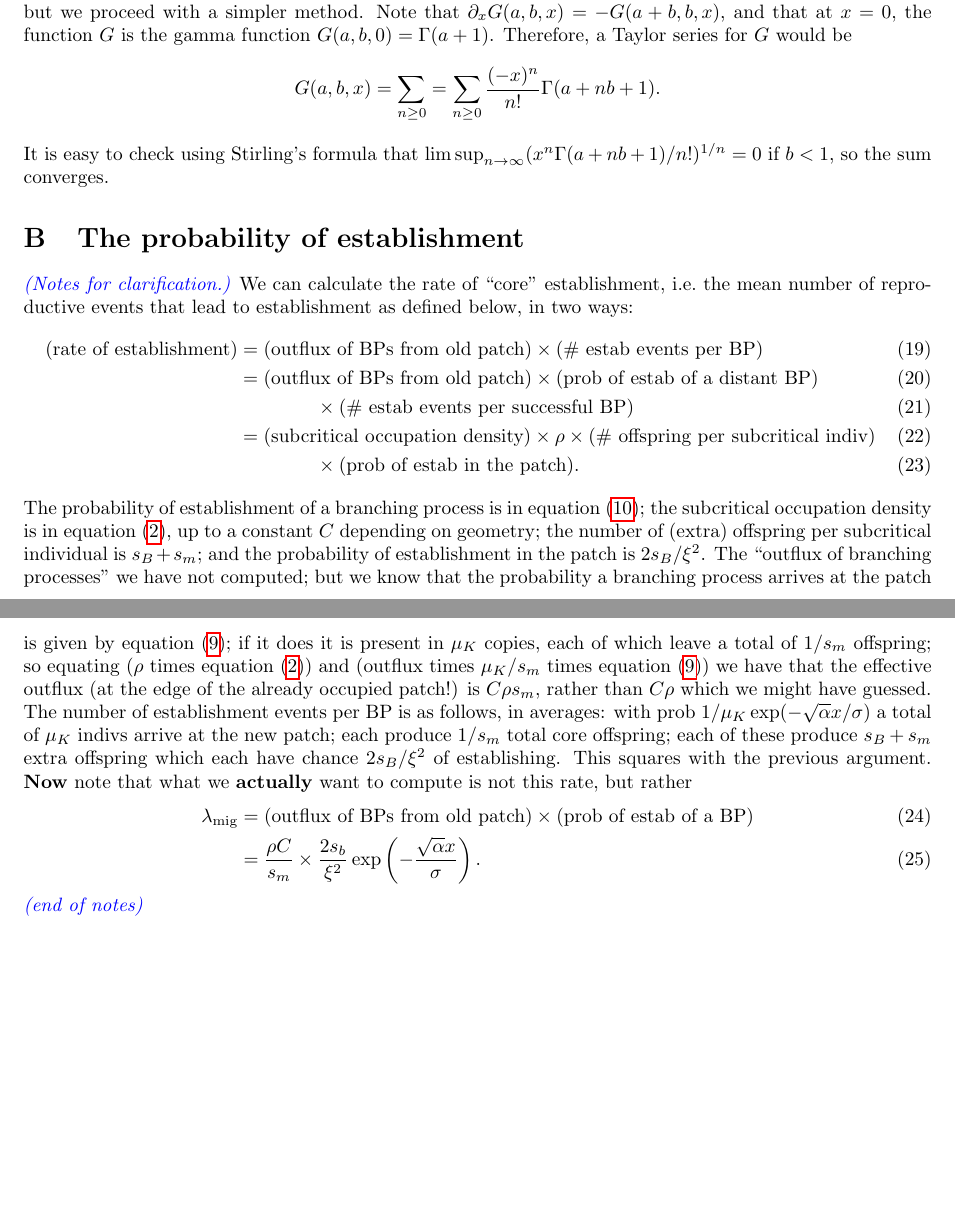
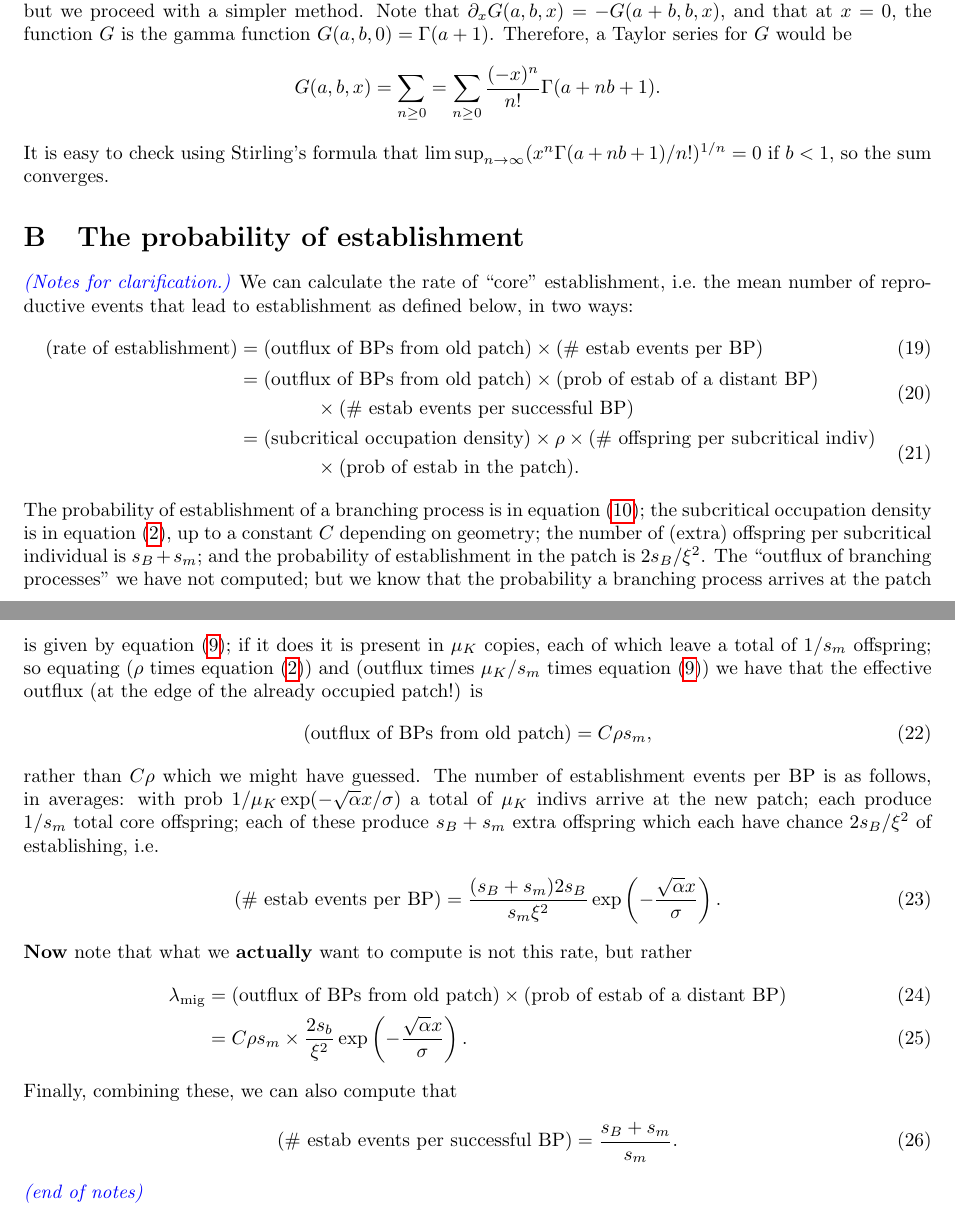
Before and after one commit to petrelharp/spatial_selection, a LaTeX document (patchy-selection-paper.tex): two parts of pages 9 and 10 of 13, joined at a grey line, cut so that both start at the same text, the shorter picture padded with empty space. Compiled offline with pdfLaTeX; a LaTeX package or settings file that is missing is left out.

Commit message:
WorkingWiki importation

```diff
--- a/patchy-selection-paper.tex
+++ b/patchy-selection-paper.tex
@@ -661,10 +661,10 @@ if $b<1$, so the sum converges.
 We can calculate the rate of ``core'' establishment, i.e.\ the mean number of reproductive events that lead to establishment as defined below, in two ways:
 \begin{align}
   (\mbox{rate of establishment}) &= (\mbox{outflux of BPs from old patch}) \times (\mbox{\# estab events per BP}) \\
-  &= (\mbox{outflux of BPs from old patch}) \times (\mbox{prob of estab of a distant BP}) \\
-  & \qquad \qquad \times (\mbox{\# estab events per successful BP}) \\
-  &= (\mbox{subcritical occupation density}) \times \rho \times (\mbox{\# offspring per subcritical indiv}) \\
-  & \qquad \qquad \times (\mbox{prob of estab in the patch}) .
+    \begin{split} &= (\mbox{outflux of BPs from old patch}) \times (\mbox{prob of estab of a distant BP}) \\
+  & \qquad \qquad \times (\mbox{\# estab events per successful BP}) \end{split} \\
+  \begin{split} &= (\mbox{subcritical occupation density}) \times \rho \times (\mbox{\# offspring per subcritical indiv}) \\
+    & \qquad \qquad \times (\mbox{prob of estab in the patch}) . \end{split}
 \end{align}
 The probability of establishment of a branching process is in equation~\eqref{eqn:bp_prob_estab};
 the subcritical occupation density is in equation~\eqref{eqn:eqfreq}, up to a constant $C$ depending on geometry;
@@ -674,17 +674,27 @@ The ``outflux of branching processes'' we have not computed;
 but we know that the probability a branching process arrives at the patch is given by equation~\eqref{eqn:estab_prob};
 if it does it is present in $\mu_K$ copies, each of which leave a total of $1/s_m$ offspring;
 so equating ($\rho$ times equation~\eqref{eqn:eqfreq}) and (outflux times $\mu_K/s_m$ times equation~\eqref{eqn:estab_prob})
-we have that the effective outflux (at the edge of the already occupied patch!) is $C \rho s_m$,
+we have that the effective outflux (at the edge of the already occupied patch!) is
+\begin{align}
+  (\mbox{outflux of BPs from old patch}) = C \rho s_m ,
+\end{align}
 rather than $C\rho$ which we might have guessed.
 The number of establishment events per BP is as follows, in averages:
 with prob $1/\mu_K \exp(-\sqrt{\alpha} x/ \sigma)$ a total of $\mu_K$ indivs arrive at the new patch;
 each produce $1/s_m$ total core offspring;
-each of these produce $s_B+s_m$ extra offspring which each have chance $2s_B/\xi^2$ of establishing.
-This squares with the previous argument.
+each of these produce $s_B+s_m$ extra offspring which each have chance $2s_B/\xi^2$ of establishing,
+i.e.
+\begin{align}
+  (\mbox{\# estab events per BP}) = \frac{(s_B+s_m) 2 s_B }{ s_m \xi^2 } \exp\left(-\frac{\sqrt{\alpha} x}{\sigma}\right) .
+\end{align}
 \textbf{Now} note that what we \textbf{actually} want to compute is not this rate, but rather
 \begin{align}
-  \migrate &= (\mbox{outflux of BPs from old patch}) \times (\mbox{prob of estab of a BP}) \\
-  &= \frac{\rho C}{s_m} \times \frac{2 s_b}{\xi^2} \exp\left(- \frac{\sqrt{\alpha}x}{\sigma} \right) .
+  \migrate &= (\mbox{outflux of BPs from old patch}) \times (\mbox{prob of estab of a distant BP}) \\
+  &= C \rho s_m \times \frac{2 s_b}{\xi^2} \exp\left(- \frac{\sqrt{\alpha}x}{\sigma} \right) .
+\end{align}
+Finally, combining these, we can also compute that
+\begin{align}
+  (\mbox{\# estab events per successful BP}) = \frac{s_B+s_m}{s_m} .
 \end{align}
 \plr{end of notes}
 
```
